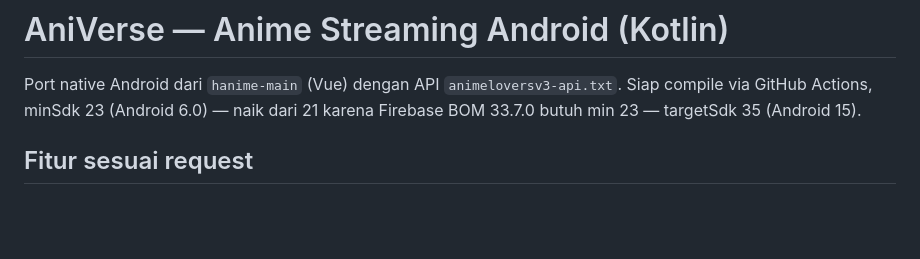
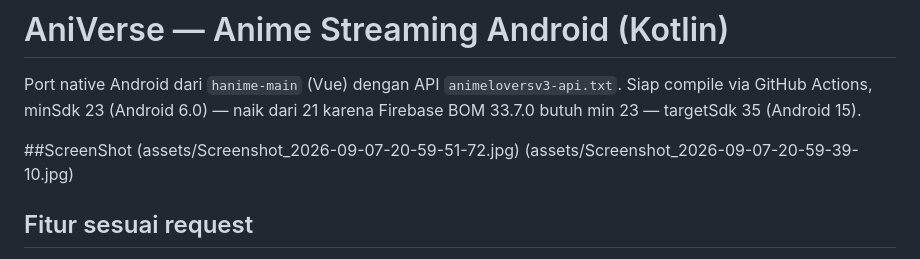
Before and after one commit to Penyoy/Anivers2, a Markdown page: README.md, the part around the change. GitHub-like rendering; blank space fills up the shorter version.

```diff
--- a/README.md
+++ b/README.md
@@ -1,6 +1,10 @@
 # AniVerse — Anime Streaming Android (Kotlin)
 
 Port native Android dari `hanime-main` (Vue) dengan API `animeloversv3-api.txt`. Siap compile via GitHub Actions, minSdk 23 (Android 6.0) — naik dari 21 karena Firebase BOM 33.7.0 butuh min 23 — targetSdk 35 (Android 15).
+
+##ScreenShot
+(assets/Screenshot_2026-09-07-20-59-51-72.jpg)
+(assets/Screenshot_2026-09-07-20-59-39-10.jpg)
 
 ## Fitur sesuai request
 
```
